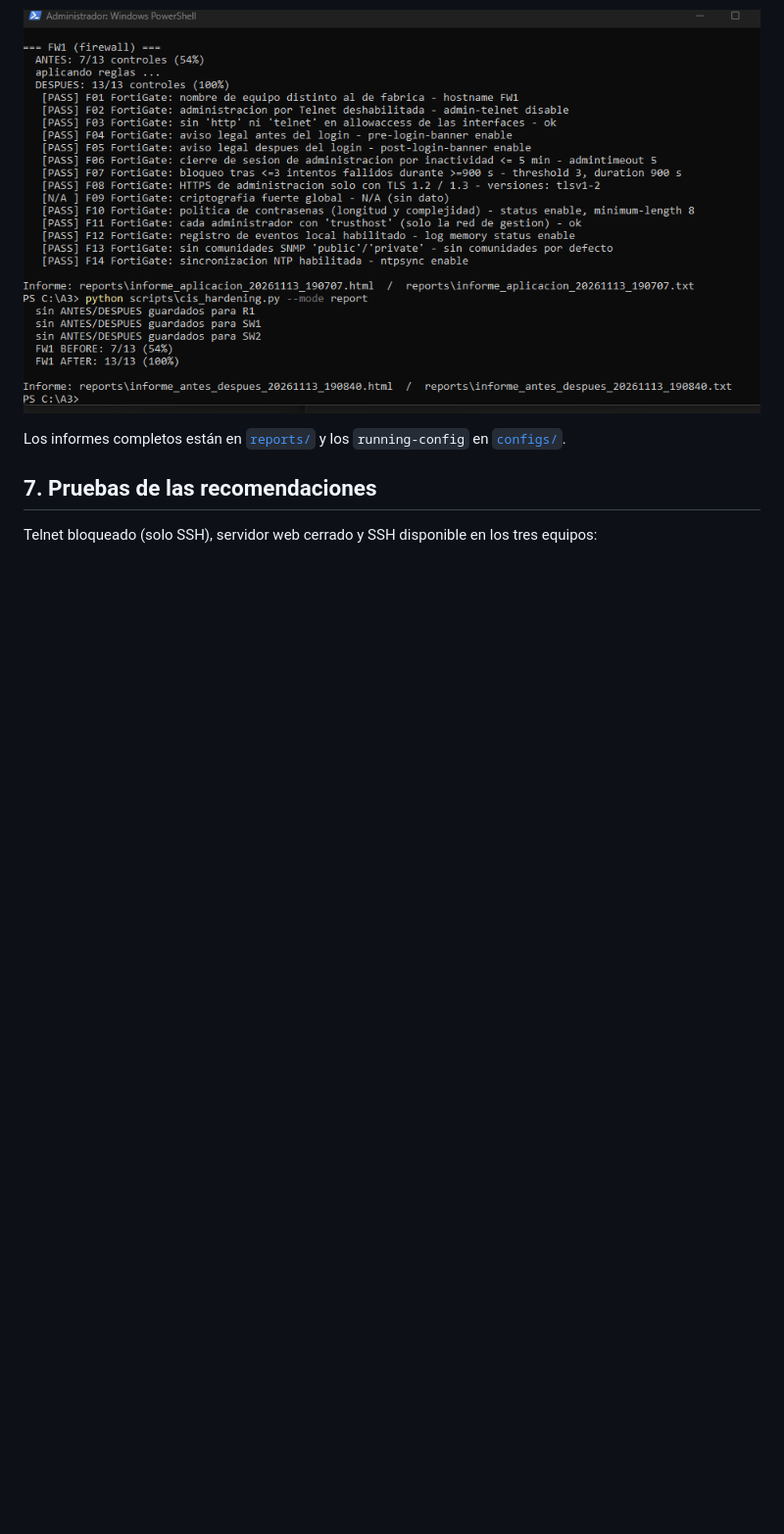
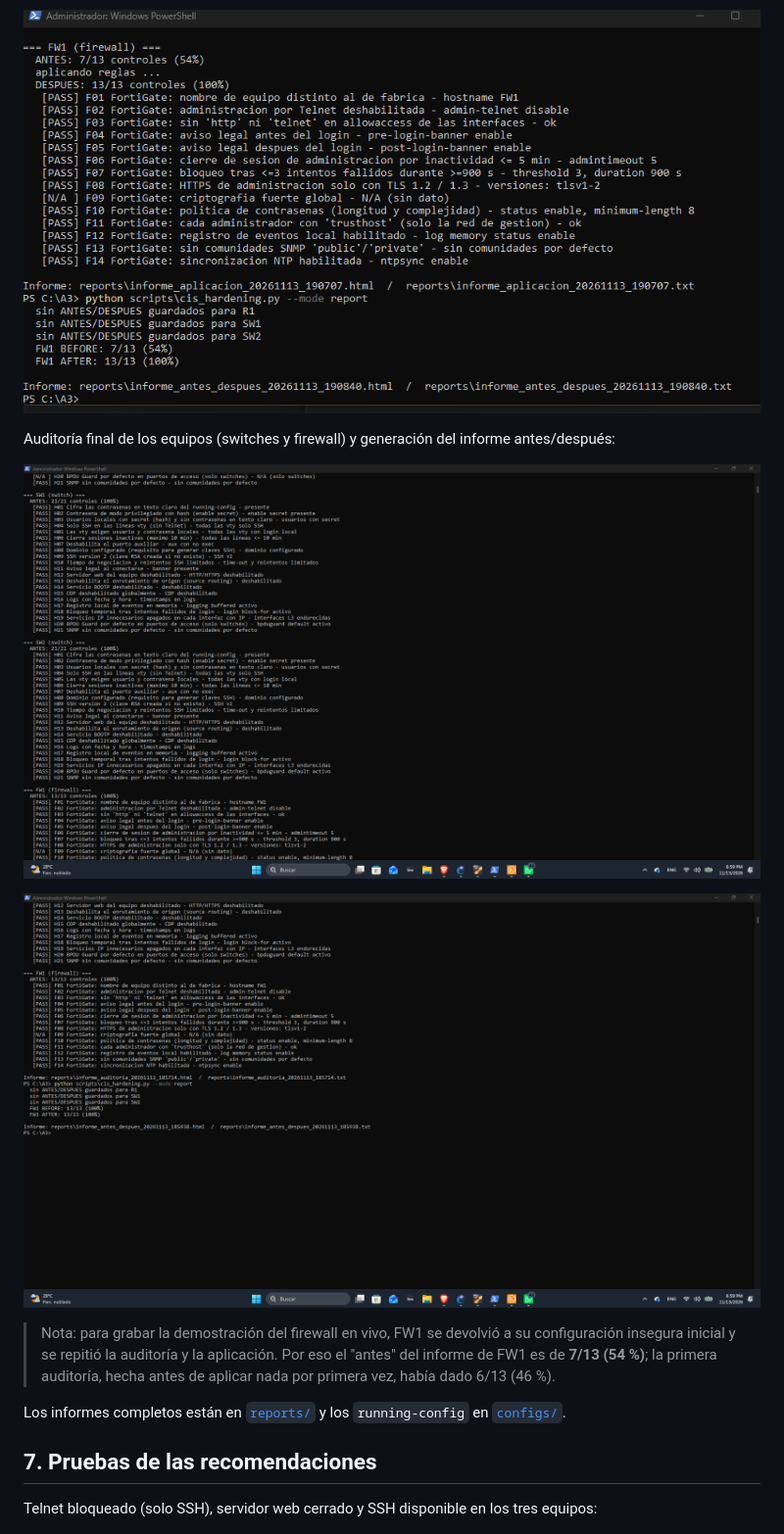
Before and after one commit to gregomorel79-dev/A3-CIS-Hardening-2025-0035, a Markdown page: README.md, the part around one of its changes. Shown at 98% size. GitHub-like rendering; pictures changed too: img/11-auditoria-final-switches-fw1.png (added), img/12-fw1-informe-antes-despues.png (added); blank space fills up the shorter version.

Commit message:
A3: agrega capturas representativas de FW1 y auditorías
Co-Authored-By: Claude Sonnet 5.5 <noreply@anthropic.com>
Claude-Session: https://claude.ai/code/session_013XkWsgxg6avwva9xyZfrMx

```diff
--- a/README.md
+++ b/README.md
@@ -116,4 +128,12 @@ Se incluye un firewall FortiGate (FW1) conectado a SW1. El mismo script lo audit
 ![Aplicación en FW1](img/07-fw1-aplicacion.png)
+
+Auditoría final de los equipos (switches y firewall) y generación del informe antes/después:
+
+![Auditoría final de switches y FW1](img/11-auditoria-final-switches-fw1.png)
+
+![Informe antes/después de FW1](img/12-fw1-informe-antes-despues.png)
+
+> Nota: para grabar la demostración del firewall en vivo, FW1 se devolvió a su configuración insegura inicial y se repitió la auditoría y la aplicación. Por eso el "antes" del informe de FW1 es de **7/13 (54 %)**; la primera auditoría, hecha antes de aplicar nada por primera vez, había dado 6/13 (46 %).
 
 Los informes completos están en [`reports/`](reports/) y los `running-config` en [`configs/`](configs/).
 
```
Also changed, not shown: other parts of README.md (+12 -0 lines), img/08-fw1-configuracion-inicial.png (added), img/09-fw1-ping.png (added), img/10-fw1-auditoria-inicial.png (added).
